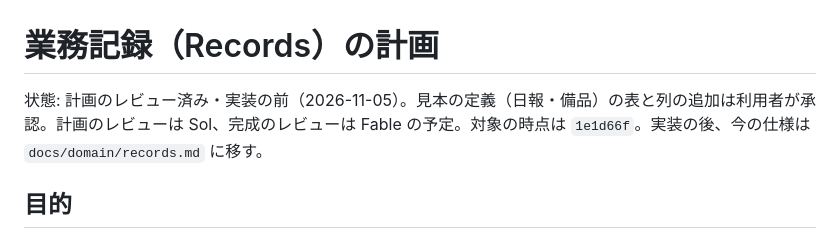
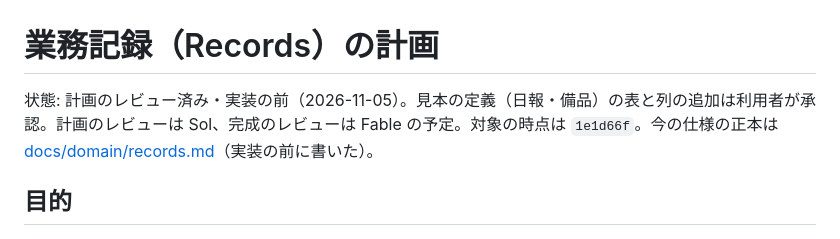
Before and after one commit to hideshi/minimal-web-kit, a Markdown page: docs/plans/records-plan.md, the part around the change. GitHub-like rendering.

```diff
--- a/docs/plans/records-plan.md
+++ b/docs/plans/records-plan.md
@@ -1,6 +1,6 @@
 # 業務記録（Records）の計画
 
-状態: 計画のレビュー済み・実装の前（2026-11-05）。見本の定義（日報・備品）の表と列の追加は利用者が承認。計画のレビューは Sol、完成のレビューは Fable の予定。対象の時点は `1e1d66f`。実装の後、今の仕様は `docs/domain/records.md` に移す。
+状態: 計画のレビュー済み・実装の前（2026-11-05）。見本の定義（日報・備品）の表と列の追加は利用者が承認。計画のレビューは Sol、完成のレビューは Fable の予定。対象の時点は `1e1d66f`。今の仕様の正本は [docs/domain/records.md](../domain/records.md)（実装の前に書いた）。
 
 ## 目的
 
```
Also changed, not shown: docs/domain/records.md (added, +113 -0 lines).
